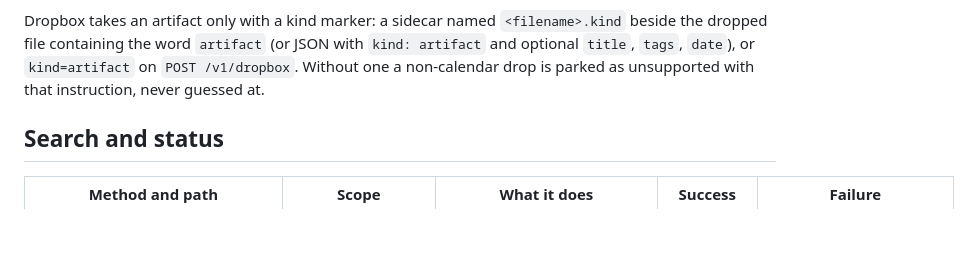
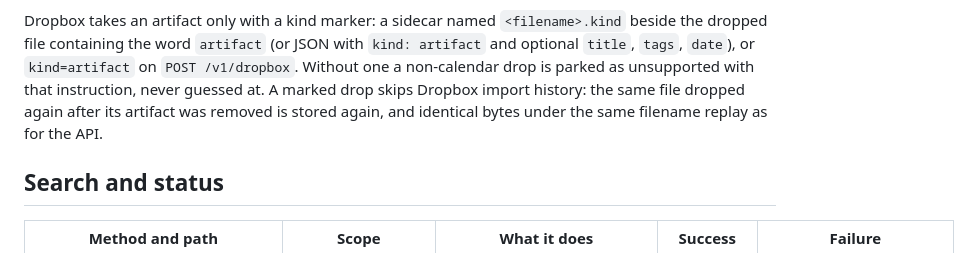
Before and after one commit to sentania-labs/coppermind, a Markdown page: docs/api.md, the part around the change. Drawn GitHub-style; blank space fills up the shorter version.

```diff
--- a/docs/api.md
+++ b/docs/api.md
@@ -246,7 +246,9 @@ Dropbox takes an artifact only with a kind marker: a sidecar named
 `<filename>.kind` beside the dropped file containing the word `artifact` (or
 JSON with `kind: artifact` and optional `title`, `tags`, `date`), or
 `kind=artifact` on `POST /v1/dropbox`. Without one a non-calendar drop is
-parked as unsupported with that instruction, never guessed at.
+parked as unsupported with that instruction, never guessed at. A marked drop skips
+Dropbox import history: the same file dropped again after its artifact was removed
+is stored again, and identical bytes under the same filename replay as for the API.
 
 ## Search and status
 
```
Also changed, not shown: docs/data-and-settings.md (+1 -1 lines).
